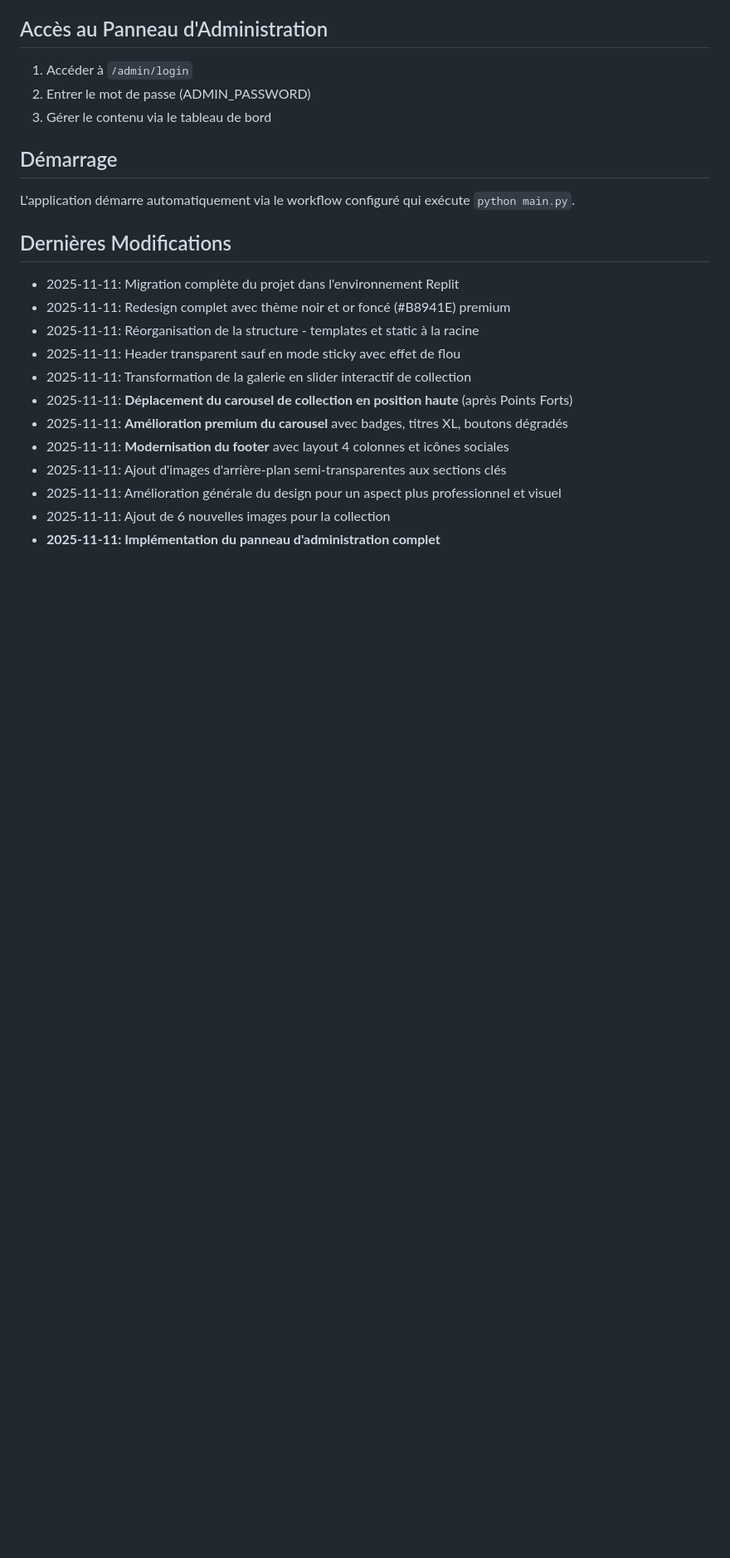
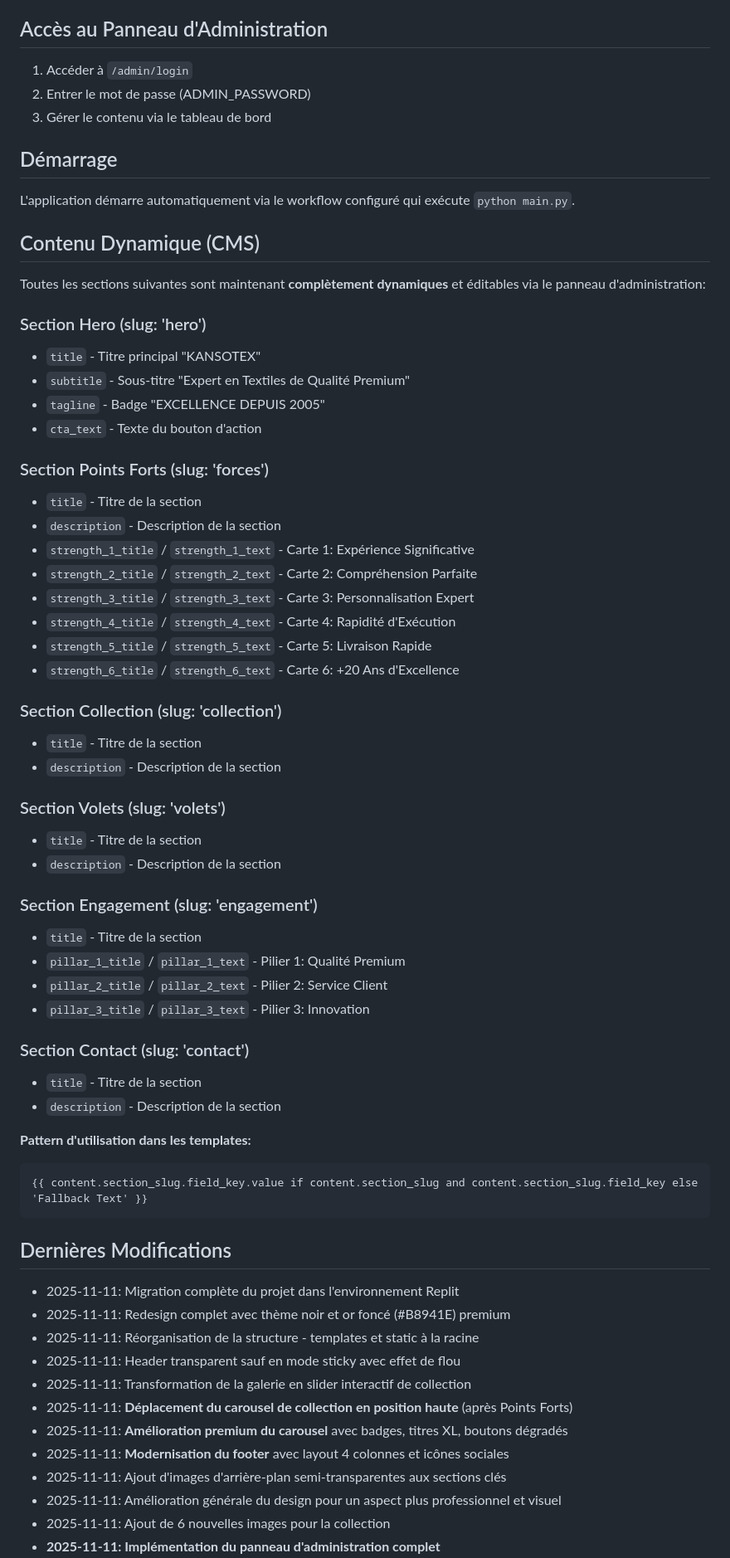
Before and after one commit to moa-digitalagency/KansotexWeb, a Markdown page: replit.md, the part around one of its changes. Shown at 83% size. Rendered like a GitHub page; blank space fills up the shorter version.

Commit message:
Make website content fully dynamic and editable through an admin panel
Adds dynamic content management for all website sections (Hero, Strengths, Collection, Panels, Engagement, Contact) via the admin interface, allowing for real-time content updates.

Replit-Commit-Author: Agent
Replit-Commit-Session-Id: a56daeed-210b-479a-b19f-946416552777
Replit-Commit-Checkpoint-Type: full_checkpoint
Replit-Commit-Event-Id: ffdfba97-4b44-4678-936d-3b7188d651b5
Replit-Commit-Screenshot-Url: https://storage.googleapis.com/screenshot-production-us-central1/fe739084-12da-4b10-89bd-3c709f266bc7/a56daeed-210b-479a-b19f-946416552777/mNKjPib

````diff
--- a/replit.md
+++ b/replit.md
@@ -140,6 +140,49 @@ Le serveur Flask écoute sur `0.0.0.0:5000` pour permettre l'accès via le proxy
 ## Démarrage
 L'application démarre automatiquement via le workflow configuré qui exécute `python main.py`.
 
+## Contenu Dynamique (CMS)
+
+Toutes les sections suivantes sont maintenant **complètement dynamiques** et éditables via le panneau d'administration:
+
+### Section Hero (slug: 'hero')
+- `title` - Titre principal "KANSOTEX"
+- `subtitle` - Sous-titre "Expert en Textiles de Qualité Premium"
+- `tagline` - Badge "EXCELLENCE DEPUIS 2005"
+- `cta_text` - Texte du bouton d'action
+
+### Section Points Forts (slug: 'forces')
+- `title` - Titre de la section
+- `description` - Description de la section
+- `strength_1_title` / `strength_1_text` - Carte 1: Expérience Significative
+- `strength_2_title` / `strength_2_text` - Carte 2: Compréhension Parfaite
+- `strength_3_title` / `strength_3_text` - Carte 3: Personnalisation Expert
+- `strength_4_title` / `strength_4_text` - Carte 4: Rapidité d'Exécution
+- `strength_5_title` / `strength_5_text` - Carte 5: Livraison Rapide
+- `strength_6_title` / `strength_6_text` - Carte 6: +20 Ans d'Excellence
+
+### Section Collection (slug: 'collection')
+- `title` - Titre de la section
+- `description` - Description de la section
+
+### Section Volets (slug: 'volets')
+- `title` - Titre de la section
+- `description` - Description de la section
+
+### Section Engagement (slug: 'engagement')
+- `title` - Titre de la section
+- `pillar_1_title` / `pillar_1_text` - Pilier 1: Qualité Premium
+- `pillar_2_title` / `pillar_2_text` - Pilier 2: Service Client
+- `pillar_3_title` / `pillar_3_text` - Pilier 3: Innovation
+
+### Section Contact (slug: 'contact')
+- `title` - Titre de la section
+- `description` - Description de la section
+
+**Pattern d'utilisation dans les templates:**
+```jinja2
+{{ content.section_slug.field_key.value if content.section_slug and content.section_slug.field_key else 'Fallback Text' }}
+```
+
 ## Dernières Modifications
 - 2025-11-11: Migration complète du projet dans l'environnement Replit
 - 2025-11-11: Redesign complet avec thème noir et or foncé (#B8941E) premium
````
Also changed, not shown: other parts of replit.md (+2 -1 lines).
